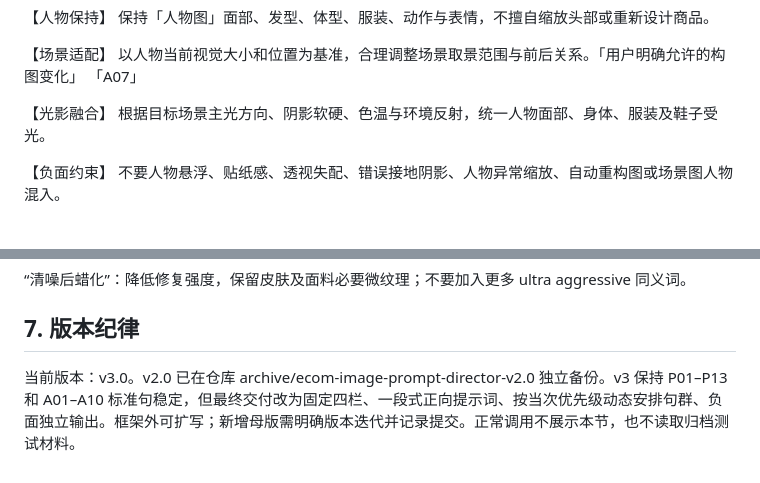
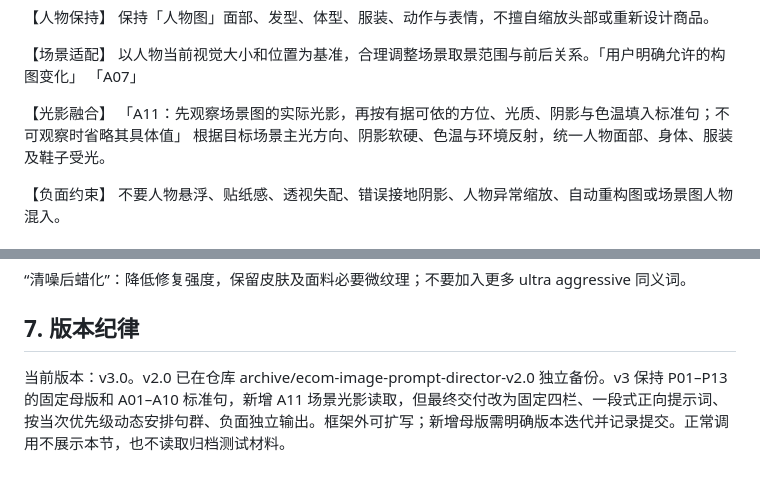
Before and after one commit to hong87LH/MySklills, a Markdown page: skills/ecom-image-prompt-director/SKILL.md, 2 parts joined by grey strips. Rendered like a GitHub page.

```diff
--- a/skills/ecom-image-prompt-director/SKILL.md
+++ b/skills/ecom-image-prompt-director/SKILL.md
@@ -247,6 +257,7 @@ language: zh-CN
 「A07」
 
 【光影融合】
+「A11：先观察场景图的实际光影，再按有据可依的方位、光质、阴影与色温填入标准句；不可观察时省略其具体值」
 根据目标场景主光方向、阴影软硬、色温与环境反射，统一人物面部、身体、服装及鞋子受光。
 
 【负面约束】
@@ -532,4 +543,4 @@ language: zh-CN
 
 ## 7. 版本纪律
 
-当前版本：v3.0。v2.0 已在仓库 archive/ecom-image-prompt-director-v2.0 独立备份。v3 保持 P01–P13 和 A01–A10 标准句稳定，但最终交付改为固定四栏、一段式正向提示词、按当次优先级动态安排句群、负面独立输出。框架外可扩写；新增母版需明确版本迭代并记录提交。正常调用不展示本节，也不读取归档测试材料。
+当前版本：v3.0。v2.0 已在仓库 archive/ecom-image-prompt-director-v2.0 独立备份。v3 保持 P01–P13 的固定母版和 A01–A10 标准句，新增 A11 场景光影读取，但最终交付改为固定四栏、一段式正向提示词、按当次优先级动态安排句群、负面独立输出。框架外可扩写；新增母版需明确版本迭代并记录提交。正常调用不展示本节，也不读取归档测试材料。
```
Also changed, not shown: other parts of skills/ecom-image-prompt-director/SKILL.md (+15 -5 lines).
